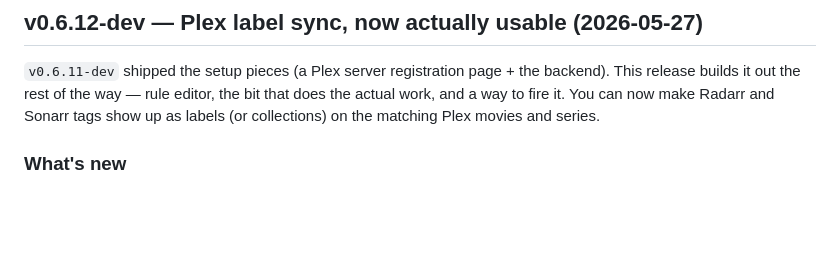
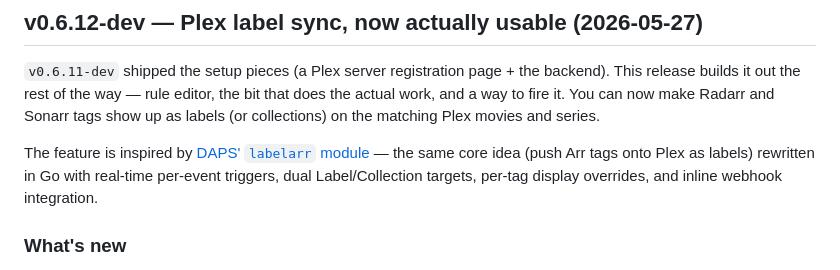
Before and after one commit to ProphetSe7en/resolvarr, a Markdown page: CHANGELOG.md, the part around the change. Drawn GitHub-style; blank space fills up the shorter version.

```diff
--- a/CHANGELOG.md
+++ b/CHANGELOG.md
@@ -9,6 +9,8 @@ Small follow-up: when you create a webhook rule with Sync to Plex turned on, the
 ## v0.6.12-dev — Plex label sync, now actually usable (2026-05-27)
 
 `v0.6.11-dev` shipped the setup pieces (a Plex server registration page + the backend). This release builds it out the rest of the way — rule editor, the bit that does the actual work, and a way to fire it. You can now make Radarr and Sonarr tags show up as labels (or collections) on the matching Plex movies and series.
+
+The feature is inspired by [DAPS' `labelarr` module](https://github.com/Drazzilb08/daps/blob/dev/modules/labelarr.py) — the same core idea (push Arr tags onto Plex as labels) rewritten in Go with real-time per-event triggers, dual Label/Collection targets, per-tag display overrides, and inline webhook integration.
 
 ### What's new
 
```
Also changed, not shown: README.md (+4 -0 lines).
